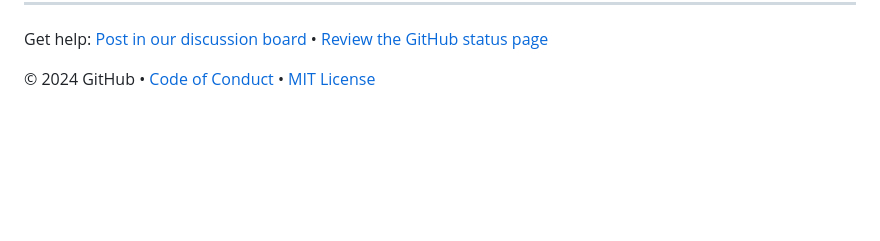
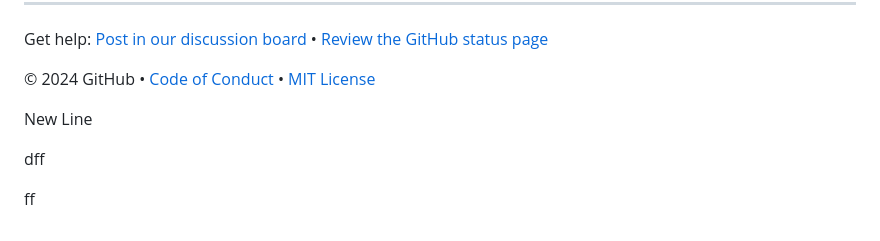
Before and after one commit to HosseinKarimi-Arc/skills-introduction-to-github, a Markdown page: README.md, the part around the change. Rendered like a GitHub page; blank space fills up the shorter version.

Commit message:
PDX - 111 (#2)
* New Line

* Test 2

* Third line

```diff
--- a/README.md
+++ b/README.md
@@ -73,3 +73,10 @@ Get help: [Post in our discussion board](https://github.com/orgs/skills/discussi
 &copy; 2024 GitHub &bull; [Code of Conduct](https://www.contributor-covenant.org/version/2/1/code_of_conduct/code_of_conduct.md) &bull; [MIT License](https://gh.io/mit)
 
 </footer>
+
+New Line
+
+
+dff
+
+ff
```
